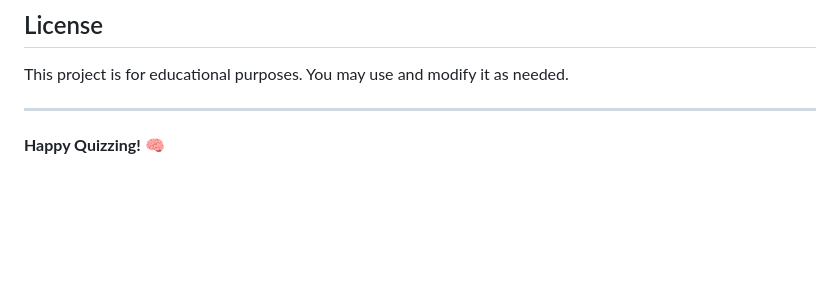
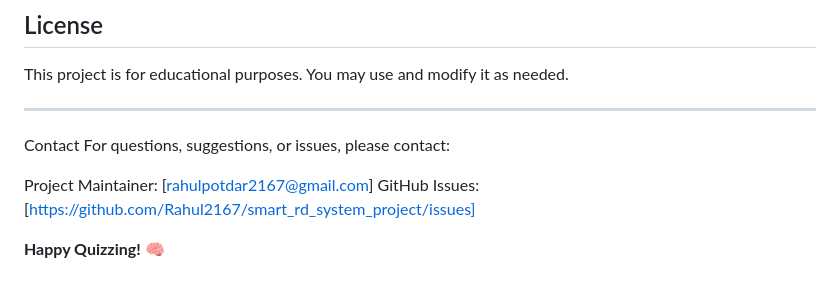
Before and after one commit to Rahul2167/Quiz_Result, a Markdown page: README.md, the part around the change. GitHub-like rendering; blank space fills up the shorter version.

```diff
--- a/README.md
+++ b/README.md
@@ -114,4 +114,10 @@ This project is for educational purposes. You may use and modify it as needed.
 
 ---
 
+Contact
+For questions, suggestions, or issues, please contact:
+
+Project Maintainer: [rahulpotdar2167@gmail.com]
+GitHub Issues: [https://github.com/Rahul2167/smart_rd_system_project/issues]
+
 **Happy Quizzing!** 🧠
```
